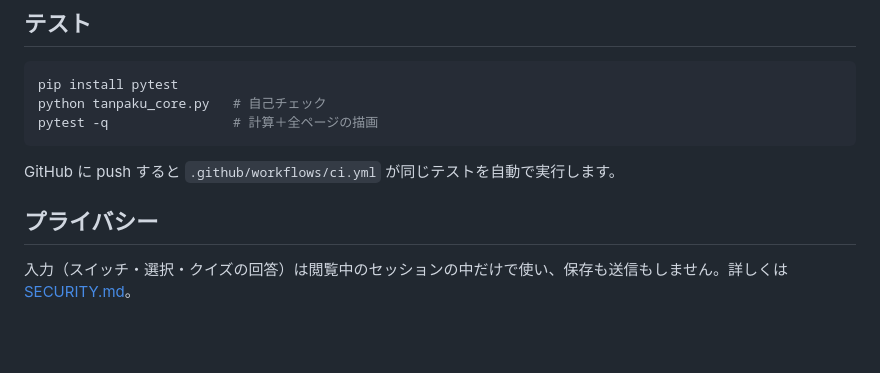
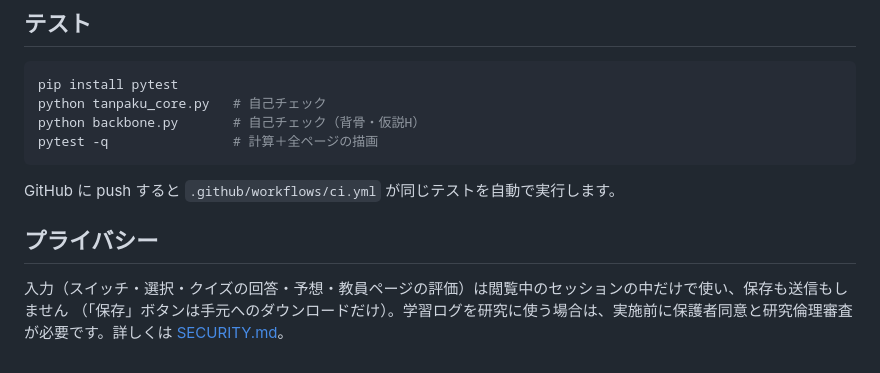
Before and after one commit to nayukaya3-cn/Science-and-Our-Daily-Life-dashboard, a Markdown page: README.md, the part around one of its changes. Rendered like a GitHub page; blank space fills up the shorter version.

````diff
--- a/README.md
+++ b/README.md
@@ -101,6 +136,7 @@ tests/              pytest（計算のテスト＋全ページの描画テスト
 ```bash
 pip install pytest
 python tanpaku_core.py   # 自己チェック
+python backbone.py       # 自己チェック（背骨・仮説H）
 pytest -q                # 計算＋全ページの描画
 ```
 
@@ -108,4 +144,5 @@ GitHub に push すると `.github/workflows/ci.yml` が同じテストを自動
 
 ## プライバシー
 
-入力（スイッチ・選択・クイズの回答）は閲覧中のセッションの中だけで使い、保存も送信もしません。詳しくは [SECURITY.md](SECURITY.md)。
+入力（スイッチ・選択・クイズの回答・予想・教員ページの評価）は閲覧中のセッションの中だけで使い、保存も送信もしません
+（「保存」ボタンは手元へのダウンロードだけ）。学習ログを研究に使う場合は、実施前に保護者同意と研究倫理審査が必要です。詳しくは [SECURITY.md](SECURITY.md)。
````
Also changed, not shown: other parts of README.md (+46 -11 lines), SECURITY.md (+1 -1 lines), docs/img/screenshot_kyoin.png (added), 15 other files.
